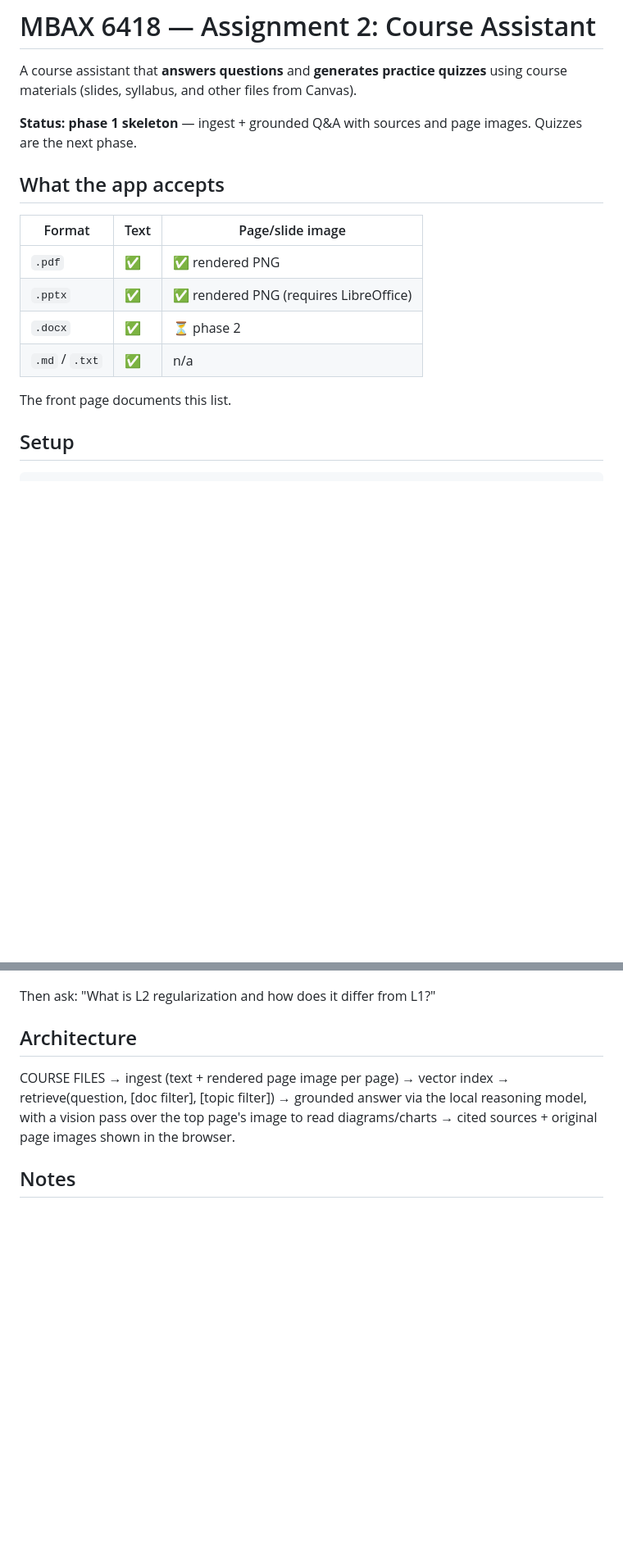
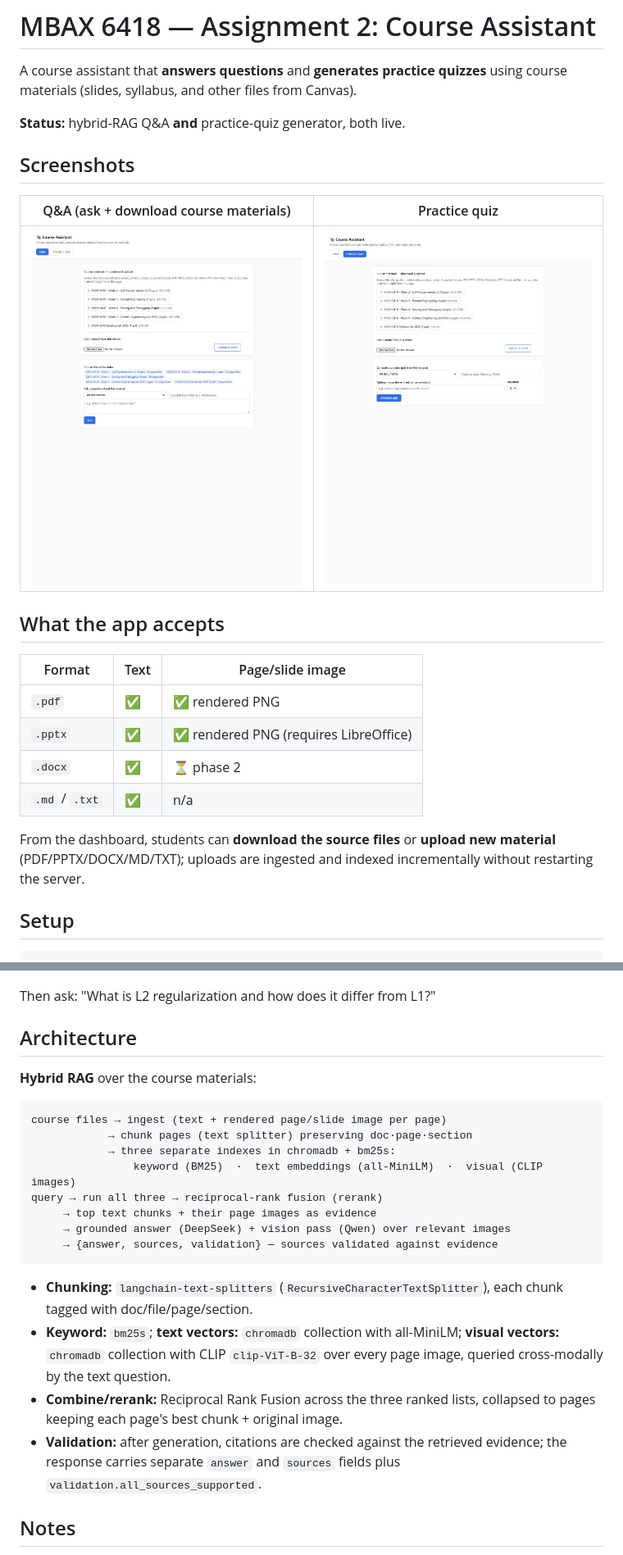
Before and after one commit to kieulinh44/mbax6418-assignment2, a Markdown page: README.md, 2 parts joined by grey strips. Shown at 82% size. GitHub-like rendering; pictures changed too: docs/screenshots/qa.jpg (added), docs/screenshots/quiz.jpg (added); blank space fills up the shorter version.

````diff
--- a/README.md
+++ b/README.md
@@ -3,8 +3,13 @@
 A course assistant that **answers questions** and **generates practice quizzes**
 using course materials (slides, syllabus, and other files from Canvas).
 
-**Status: phase 1 skeleton** — ingest + grounded Q&A with sources and page images.
-Quizzes are the next phase.
+**Status:** hybrid-RAG Q&A **and** practice-quiz generator, both live.
+
+## Screenshots
+
+| Q&A (ask + download course materials) | Practice quiz |
+|----------------------------------------|---------------|
+| ![Q&A dashboard](docs/screenshots/qa.jpg) | ![Practice quiz](docs/screenshots/quiz.jpg) |
 
 ## What the app accepts
 | Format | Text | Page/slide image |
@@ -14,7 +19,9 @@ Quizzes are the next phase.
 | `.docx` | ✅ | ⏳ phase 2 |
 | `.md` / `.txt` | ✅ | n/a |
 
-The front page documents this list.
+From the dashboard, students can **download the source files** or **upload new
+material** (PDF/PPTX/DOCX/MD/TXT); uploads are ingested and indexed
+incrementally without restarting the server.
 
 ## Setup
 ```bash
@@ -45,10 +52,24 @@ python -m uvicorn app.main:app --reload --port 8000
 Then ask: "What is L2 regularization and how does it differ from L1?"
 
 ## Architecture
-COURSE FILES → ingest (text + rendered page image per page) → vector index
-→ retrieve(question, [doc filter], [topic filter]) → grounded answer via the
-local reasoning model, with a vision pass over the top page's image to read
-diagrams/charts → cited sources + original page images shown in the browser.
+
+**Hybrid RAG** over the course materials:
+
+```
+course files → ingest (text + rendered page/slide image per page)
+            → chunk pages (text splitter) preserving doc·page·section
+            → three separate indexes in chromadb + bm25s:
+                keyword (BM25)  ·  text embeddings (all-MiniLM)  ·  visual (CLIP images)
+query → run all three → reciprocal-rank fusion (rerank)
+     → top text chunks + their page images as evidence
+     → grounded answer (DeepSeek) + vision pass (Qwen) over relevant images
+     → {answer, sources, validation} — sources validated against evidence
+```
+
+- **Chunking:** `langchain-text-splitters` (`RecursiveCharacterTextSplitter`), each chunk tagged with doc/file/page/section.
+- **Keyword:** `bm25s`; **text vectors:** `chromadb` collection with all-MiniLM; **visual vectors:** `chromadb` collection with CLIP `clip-ViT-B-32` over every page image, queried cross-modally by the text question.
+- **Combine/rerank:** Reciprocal Rank Fusion across the three ranked lists, collapsed to pages keeping each page's best chunk + original image.
+- **Validation:** after generation, citations are checked against the retrieved evidence; the response carries separate `answer` and `sources` fields plus `validation.all_sources_supported`.
 
 ## Notes
 - Course material and the generated index are **gitignored** (public repo;
````
Also changed, not shown: 8 other files.
